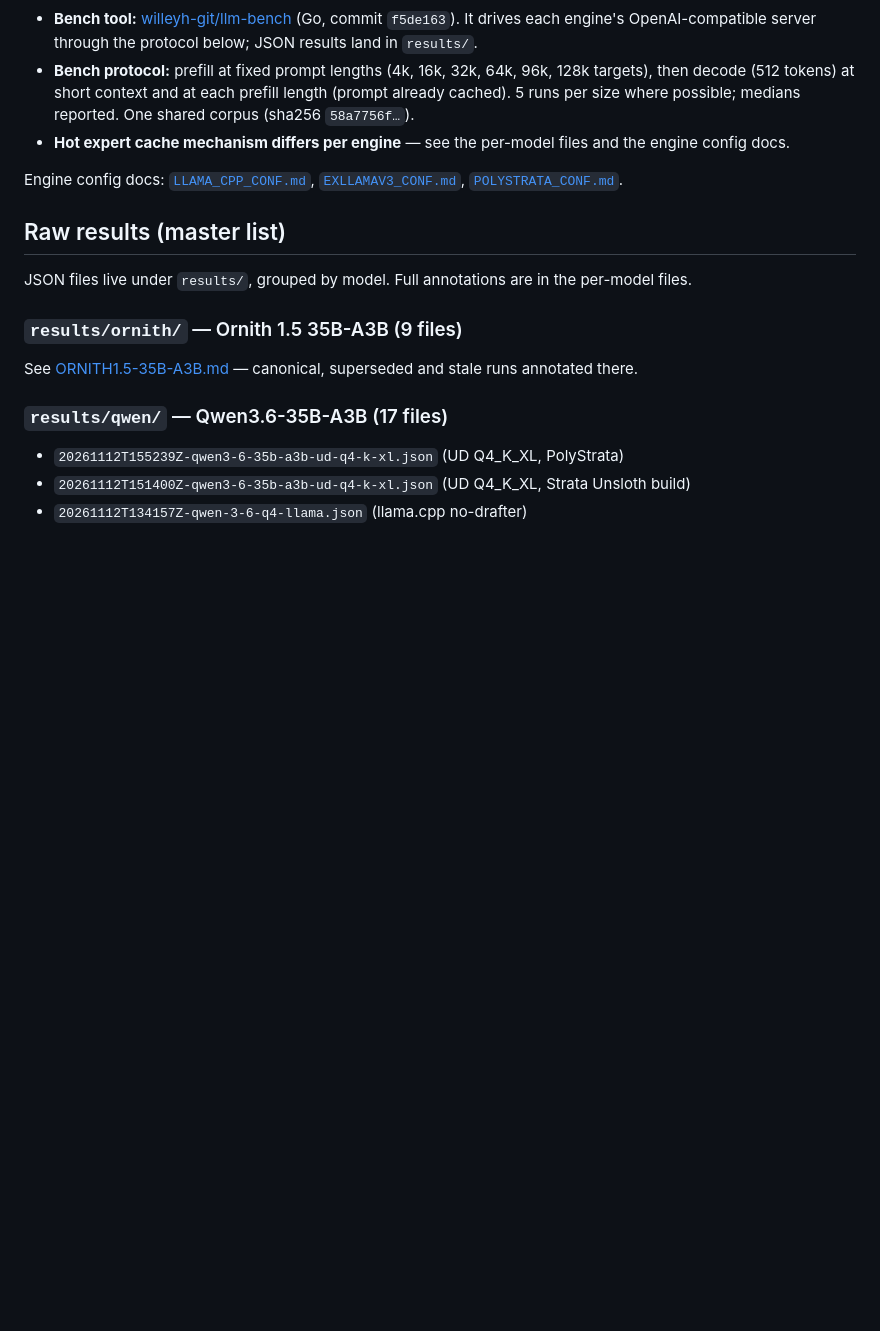
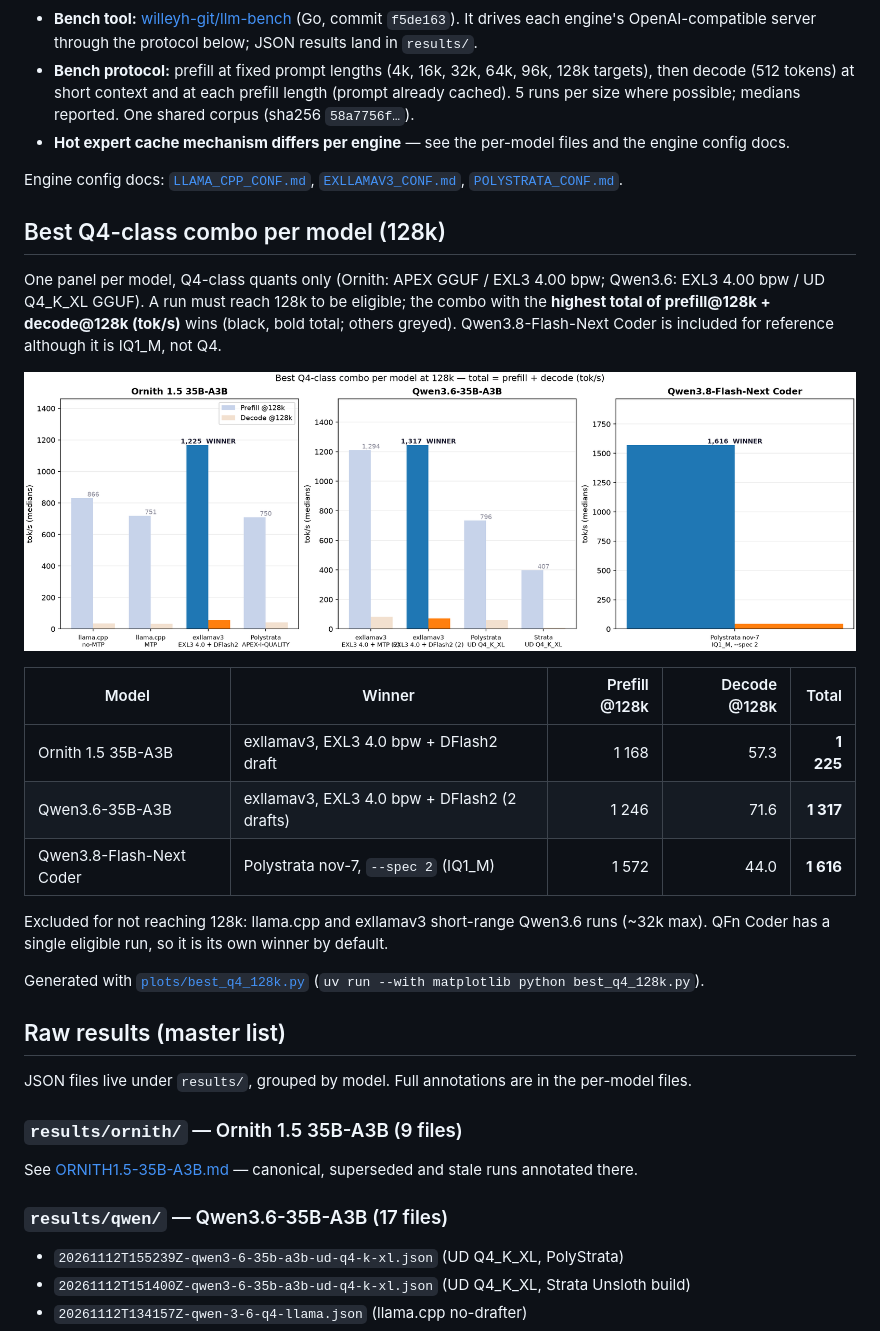
Before and after one commit to willeyh-git/moe-offload-bench, a Markdown page: README.md, the part around the change. Drawn GitHub-style; pictures changed too: plots/best_q4_128k.png (added); blank space fills up the shorter version.

Commit message:
add best result for each model

```diff
--- a/README.md
+++ b/README.md
@@ -40,6 +40,25 @@ Per-model results live in their own files:
 Engine config docs: [`LLAMA_CPP_CONF.md`](LLAMA_CPP_CONF.md),
 [`EXLLAMAV3_CONF.md`](EXLLAMAV3_CONF.md), [`POLYSTRATA_CONF.md`](POLYSTRATA_CONF.md).
 
+## Best Q4-class combo per model (128k)
+
+One panel per model, Q4-class quants only (Ornith: APEX GGUF / EXL3 4.00 bpw; Qwen3.6: EXL3 4.00 bpw / UD Q4_K_XL GGUF). A run must reach 128k to be eligible; the combo with the **highest total of prefill@128k + decode@128k (tok/s)** wins (black, bold total; others greyed). Qwen3.8-Flash-Next Coder is included for reference although it is IQ1_M, not Q4.
+
+![Best Q4-class combo per model at 128k](plots/best_q4_128k.png)
+
+| Model | Winner | Prefill @128k | Decode @128k | Total |
+| --- | --- | ---: | ---: | ---: |
+| Ornith 1.5 35B-A3B | exllamav3, EXL3 4.0 bpw + DFlash2 draft | 1 168 | 57.3 | **1 225** |
+| Qwen3.6-35B-A3B | exllamav3, EXL3 4.0 bpw + DFlash2 (2 drafts) | 1 246 | 71.6 | **1 317** |
+| Qwen3.8-Flash-Next Coder | Polystrata nov-7, `--spec 2` (IQ1_M) | 1 572 | 44.0 | **1 616** |
+
+Excluded for not reaching 128k: llama.cpp and exllamav3 short-range Qwen3.6
+runs (~32k max). QFn Coder has a single eligible run, so it is its own winner
+by default.
+
+Generated with [`plots/best_q4_128k.py`](plots/best_q4_128k.py)
+(`uv run --with matplotlib python best_q4_128k.py`).
+
 ## Raw results (master list)
 
 JSON files live under `results/`, grouped by model. Full annotations are in the
```
Also changed, not shown: 1 other file.
